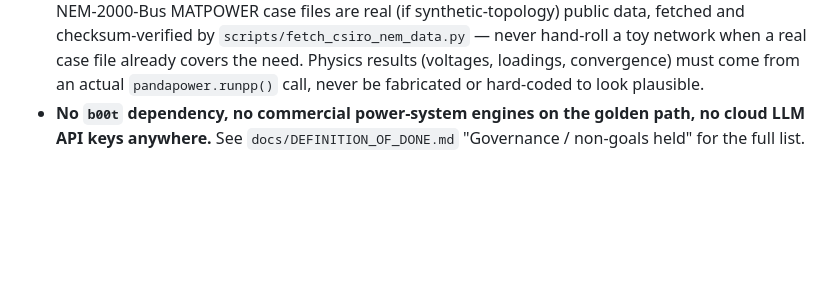
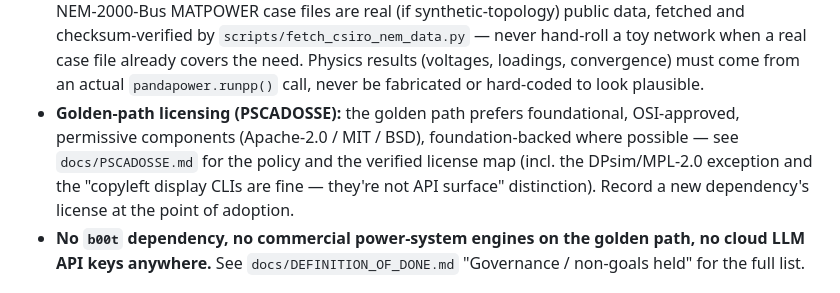
Before and after one commit to fungible-farm/nem-poweragent-lab, a Markdown page: AGENTS.md, the part around the change. GitHub-like rendering; blank space fills up the shorter version.

```diff
--- a/AGENTS.md
+++ b/AGENTS.md
@@ -111,6 +111,11 @@ result on a clean checkout is.
   real case file already covers the need. Physics results (voltages, loadings, convergence) must
   come from an actual `pandapower.runpp()` call, never be fabricated or hard-coded to look
   plausible.
+- **Golden-path licensing (PSCADOSSE):** the golden path prefers foundational, OSI-approved,
+  permissive components (Apache-2.0 / MIT / BSD), foundation-backed where possible — see
+  `docs/PSCADOSSE.md` for the policy and the verified license map (incl. the DPsim/MPL-2.0
+  exception and the "copyleft display CLIs are fine — they're not API surface" distinction).
+  Record a new dependency's license at the point of adoption.
 - **No `b00t` dependency, no commercial power-system engines on the golden path, no cloud LLM API
   keys anywhere.** See `docs/DEFINITION_OF_DONE.md` "Governance / non-goals held" for the full list.
 
```
Also changed, not shown: README.md (+3 -0 lines), docs/PSCADOSSE.md (added, +68 -0 lines).
